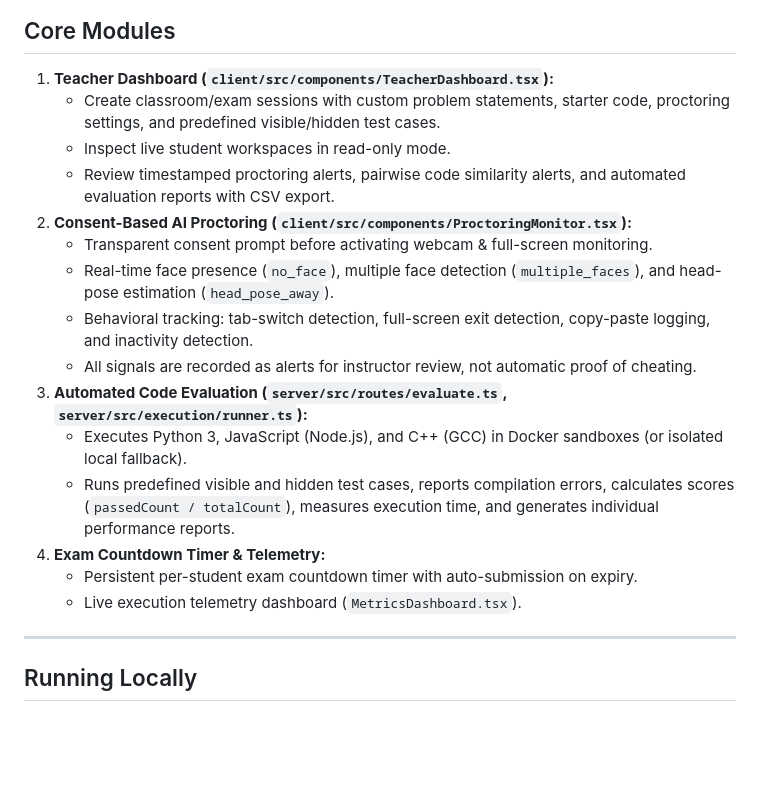
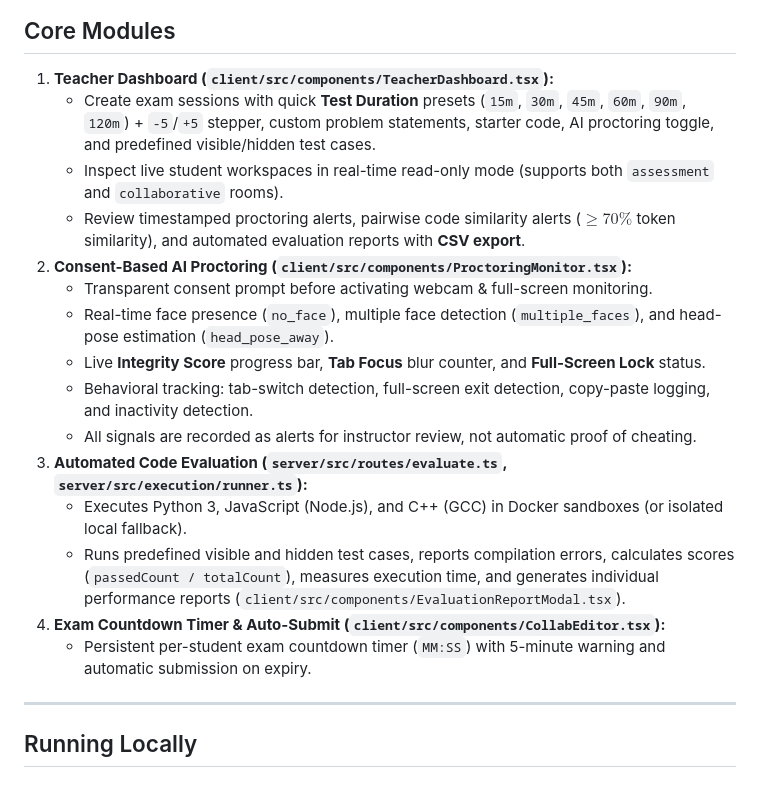
Before and after one commit to ojaswishivam/CodeCollab, a Markdown page: README.md, the part around one of its changes. GitHub-like rendering; blank space fills up the shorter version.

```diff
--- a/README.md
+++ b/README.md
@@ -17,20 +31,20 @@ In a naive shared editor, multiple students editing the same document simultaneo
 ## Core Modules
 
 1. **Teacher Dashboard (`client/src/components/TeacherDashboard.tsx`):**
-   - Create classroom/exam sessions with custom problem statements, starter code, proctoring settings, and predefined visible/hidden test cases.
-   - Inspect live student workspaces in read-only mode.
-   - Review timestamped proctoring alerts, pairwise code similarity alerts, and automated evaluation reports with CSV export.
+   - Create exam sessions with quick **Test Duration** presets (`15m`, `30m`, `45m`, `60m`, `90m`, `120m`) + `-5`/`+5` stepper, custom problem statements, starter code, AI proctoring toggle, and predefined visible/hidden test cases.
+   - Inspect live student workspaces in real-time read-only mode (supports both `assessment` and `collaborative` rooms).
+   - Review timestamped proctoring alerts, pairwise code similarity alerts ($\ge 70\%$ token similarity), and automated evaluation reports with **CSV export**.
 2. **Consent-Based AI Proctoring (`client/src/components/ProctoringMonitor.tsx`):**
    - Transparent consent prompt before activating webcam & full-screen monitoring.
    - Real-time face presence (`no_face`), multiple face detection (`multiple_faces`), and head-pose estimation (`head_pose_away`).
+   - Live **Integrity Score** progress bar, **Tab Focus** blur counter, and **Full-Screen Lock** status.
    - Behavioral tracking: tab-switch detection, full-screen exit detection, copy-paste logging, and inactivity detection.
    - All signals are recorded as alerts for instructor review, not automatic proof of cheating.
 3. **Automated Code Evaluation (`server/src/routes/evaluate.ts`, `server/src/execution/runner.ts`):**
    - Executes Python 3, JavaScript (Node.js), and C++ (GCC) in Docker sandboxes (or isolated local fallback).
-   - Runs predefined visible and hidden test cases, reports compilation errors, calculates scores (`passedCount / totalCount`), measures execution time, and generates individual performance reports.
-4. **Exam Countdown Timer & Telemetry:**
-   - Persistent per-student exam countdown timer with auto-submission on expiry.
-   - Live execution telemetry dashboard (`MetricsDashboard.tsx`).
+   - Runs predefined visible and hidden test cases, reports compilation errors, calculates scores (`passedCount / totalCount`), measures execution time, and generates individual performance reports (`client/src/components/EvaluationReportModal.tsx`).
+4. **Exam Countdown Timer & Auto-Submit (`client/src/components/CollabEditor.tsx`):**
+   - Persistent per-student exam countdown timer (`MM:SS`) with 5-minute warning and automatic submission on expiry.
 
 ---
 
```
Also changed, not shown: other parts of README.md (+15 -1 lines), PROJECT_REPORT.md (+20 -7 lines), docs/screenshots/live_preview.png (added), docs/screenshots/student_workspace.png (added), 9 other files.
